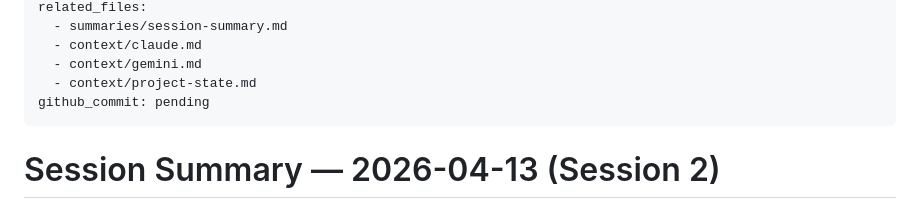
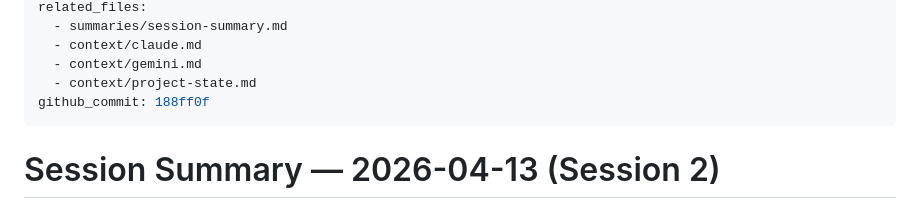
Before and after one commit to shxdowxxx/siznexus, a Markdown page: summaries/session-summary.md, the part around the change. Rendered like a GitHub page.

Commit message:
[SessionCloseout] SIZ-20260413-1800: backfill commit hash in session summary
Co-Authored-By: Claude Sonnet 4.6 <noreply@anthropic.com>

```diff
--- a/summaries/session-summary.md
+++ b/summaries/session-summary.md
@@ -11,7 +11,7 @@ related_files:
   - context/claude.md
   - context/gemini.md
   - context/project-state.md
-github_commit: pending
+github_commit: 188ff0f
 ---
 
 # Session Summary — 2026-04-13 (Session 2)
```
